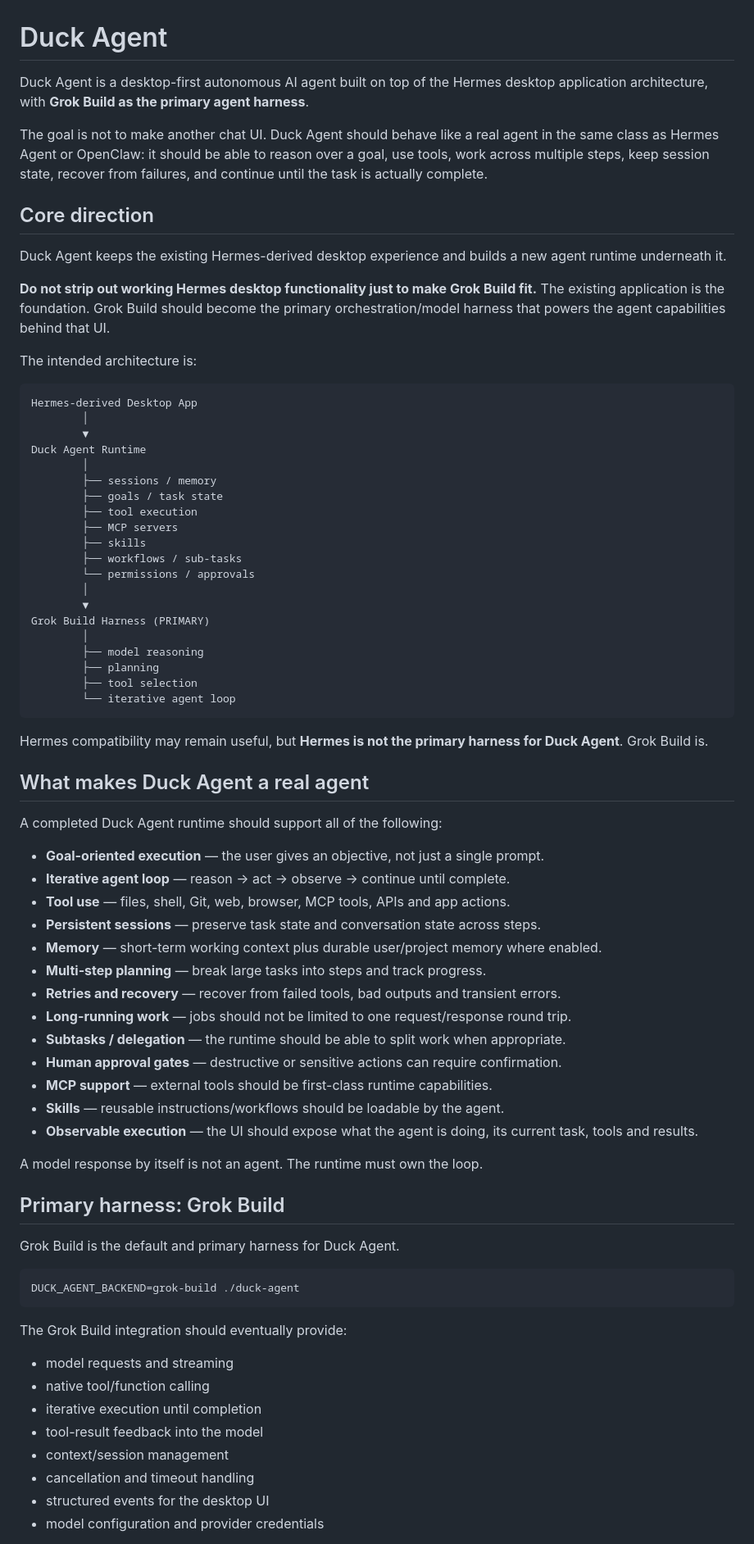
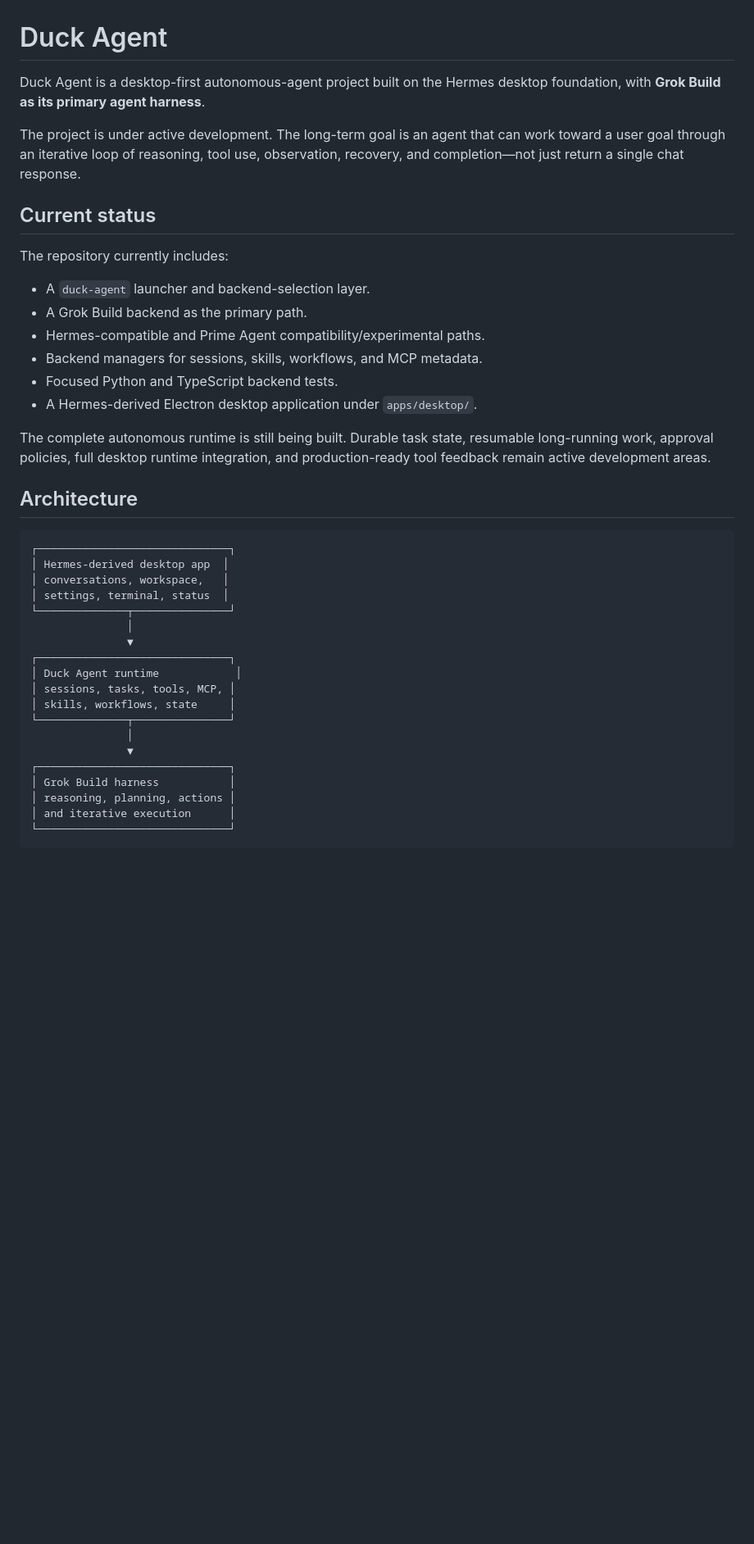
Before and after one commit to Franzferdinan51/Duck-Agent, a Markdown page: README.md, the part around one of its changes. Shown at 82% size. Rendered like a GitHub page; blank space fills up the shorter version.

Commit message:
docs: rewrite README for users and contributors

````diff
--- a/README.md
+++ b/README.md
@@ -1,78 +1,43 @@
 # Duck Agent
 
-Duck Agent is a desktop-first autonomous AI agent built on top of the Hermes desktop application architecture, with **Grok Build as the primary agent harness**.
+Duck Agent is a desktop-first autonomous-agent project built on the Hermes desktop foundation, with **Grok Build as its primary agent harness**.
 
-The goal is not to make another chat UI. Duck Agent should behave like a real agent in the same class as Hermes Agent or OpenClaw: it should be able to reason over a goal, use tools, work across multiple steps, keep session state, recover from failures, and continue until the task is actually complete.
+The project is under active development. The long-term goal is an agent that can work toward a user goal through an iterative loop of reasoning, tool use, observation, recovery, and completion—not just return a single chat response.
 
-## Core direction
+## Current status
 
-Duck Agent keeps the existing Hermes-derived desktop experience and builds a new agent runtime underneath it.
+The repository currently includes:
 
-**Do not strip out working Hermes desktop functionality just to make Grok Build fit.** The existing application is the foundation. Grok Build should become the primary orchestration/model harness that powers the agent capabilities behind that UI.
+- A `duck-agent` launcher and backend-selection layer.
+- A Grok Build backend as the primary path.
+- Hermes-compatible and Prime Agent compatibility/experimental paths.
+- Backend managers for sessions, skills, workflows, and MCP metadata.
+- Focused Python and TypeScript backend tests.
+- A Hermes-derived Electron desktop application under `apps/desktop/`.
 
-The intended architecture is:
+The complete autonomous runtime is still being built. Durable task state, resumable long-running work, approval policies, full desktop runtime integration, and production-ready tool feedback remain active development areas.
+
+## Architecture
 
 ```text
-Hermes-derived Desktop App
-        │
-        ▼
-Duck Agent Runtime
-        │
-        ├── sessions / memory
-        ├── goals / task state
-        ├── tool execution
-        ├── MCP servers
-        ├── skills
-        ├── workflows / sub-tasks
-        └── permissions / approvals
-        │
-        ▼
-Grok Build Harness (PRIMARY)
-        │
-        ├── model reasoning
-        ├── planning
-        ├── tool selection
-        └── iterative agent loop
+┌──────────────────────────────┐
+│ Hermes-derived desktop app  │
+│ conversations, workspace,   │
+│ settings, terminal, status  │
+└──────────────┬───────────────┘
+               │
+               ▼
+┌──────────────────────────────┐
+│ Duck Agent runtime            │
+│ sessions, tasks, tools, MCP, │
+│ skills, workflows, state     │
+└──────────────┬───────────────┘
+               │
+               ▼
+┌──────────────────────────────┐
+│ Grok Build harness           │
+│ reasoning, planning, actions │
+│ and iterative execution      │
+└──────────────────────────────┘
 ```
 
-Hermes compatibility may remain useful, but **Hermes is not the primary harness for Duck Agent**. Grok Build is.
-
-## What makes Duck Agent a real agent
-
-A completed Duck Agent runtime should support all of the following:
-
-- **Goal-oriented execution** — the user gives an objective, not just a single prompt.
-- **Iterative agent loop** — reason → act → observe → continue until complete.
-- **Tool use** — files, shell, Git, web, browser, MCP tools, APIs and app actions.
-- **Persistent sessions** — preserve task state and conversation state across steps.
-- **Memory** — short-term working context plus durable user/project memory where enabled.
-- **Multi-step planning** — break large tasks into steps and track progress.
-- **Retries and recovery** — recover from failed tools, bad outputs and transient errors.
-- **Long-running work** — jobs should not be limited to one request/response round trip.
-- **Subtasks / delegation** — the runtime should be able to split work when appropriate.
-- **Human approval gates** — destructive or sensitive actions can require confirmation.
-- **MCP support** — external tools should be first-class runtime capabilities.
-- **Skills** — reusable instructions/workflows should be loadable by the agent.
-- **Observable execution** — the UI should expose what the agent is doing, its current task, tools and results.
-
-A model response by itself is not an agent. The runtime must own the loop.
-
-## Primary harness: Grok Build
-
-Grok Build is the default and primary harness for Duck Agent.
-
-```bash
-DUCK_AGENT_BACKEND=grok-build ./duck-agent
-```
-
-The Grok Build integration should eventually provide:
-
-- model requests and streaming
-- native tool/function calling
-- iterative execution until completion
-- tool-result feedback into the model
-- context/session management
-- cancellation and timeout handling
-- structured events for the desktop UI
-- model configuration and provider credentials
-
````
Also changed, not shown: other parts of README.md (+50 -97 lines).
